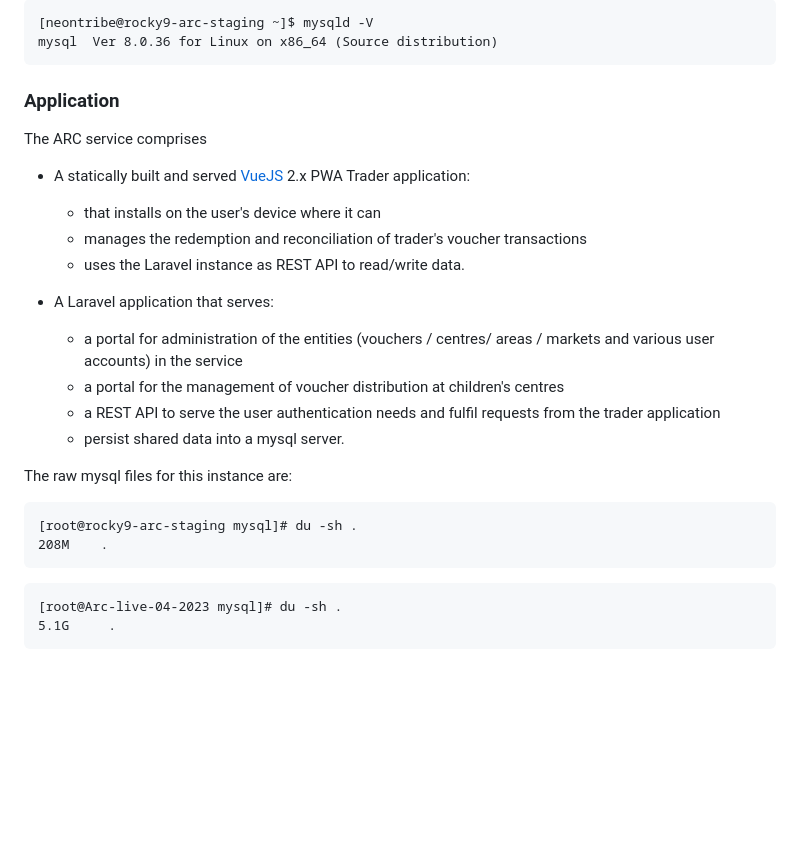
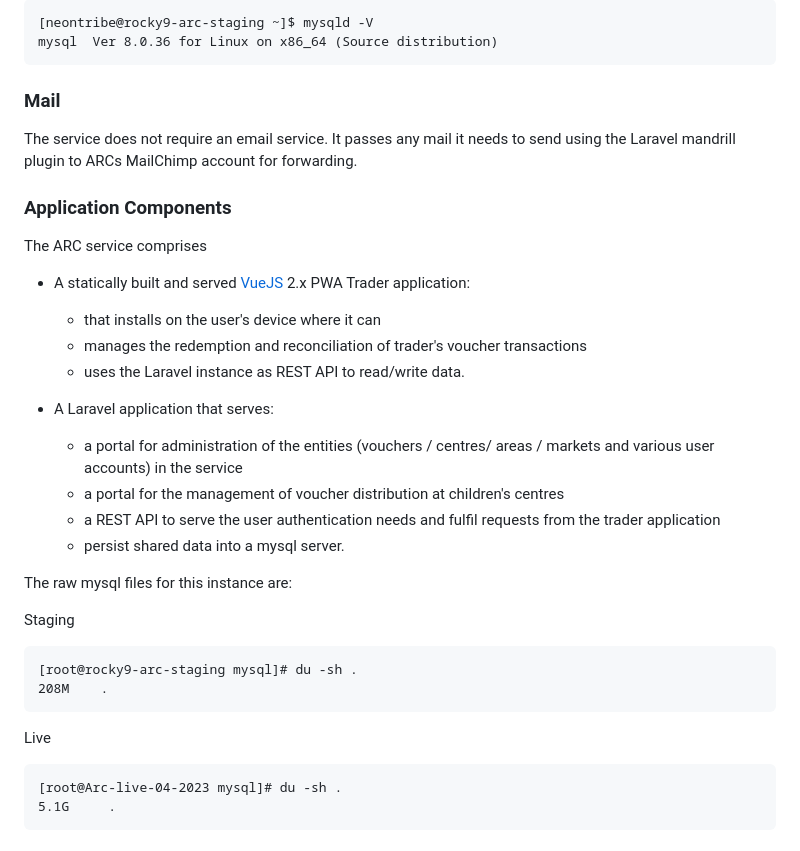
Before and after one commit to neontribe/ARCVService, a Markdown page: docs/DEPLOYMENT.md, the part around one of its changes. Rendered like a GitHub page; blank space fills up the shorter version.

````diff
--- a/docs/DEPLOYMENT.md
+++ b/docs/DEPLOYMENT.md
@@ -89,7 +82,11 @@ PHP has the following modules enabled:
 mysql  Ver 8.0.36 for Linux on x86_64 (Source distribution)
 ```
 
-### Application
+### Mail
+
+The service does not require an email service. It passes any mail it needs to send using the Laravel mandrill plugin to ARCs MailChimp account for forwarding.
+
+### Application Components
 
 The ARC service comprises
 
@@ -98,7 +95,6 @@ The ARC service comprises
     - that installs on the user's device where it can
     - manages the redemption and reconciliation of trader's voucher transactions
     - uses the Laravel instance as REST API to read/write data.
-
 
 * A Laravel application that serves:
 
@@ -109,11 +105,12 @@ The ARC service comprises
 
 The raw mysql files for this instance are:
 
+Staging
 ```
 [root@rocky9-arc-staging mysql]# du -sh .
 208M    .
 ```
-
+Live
 ```
 [root@Arc-live-04-2023 mysql]# du -sh .
 5.1G     .
````
Also changed, not shown: other parts of docs/DEPLOYMENT.md (+29 -36 lines).
